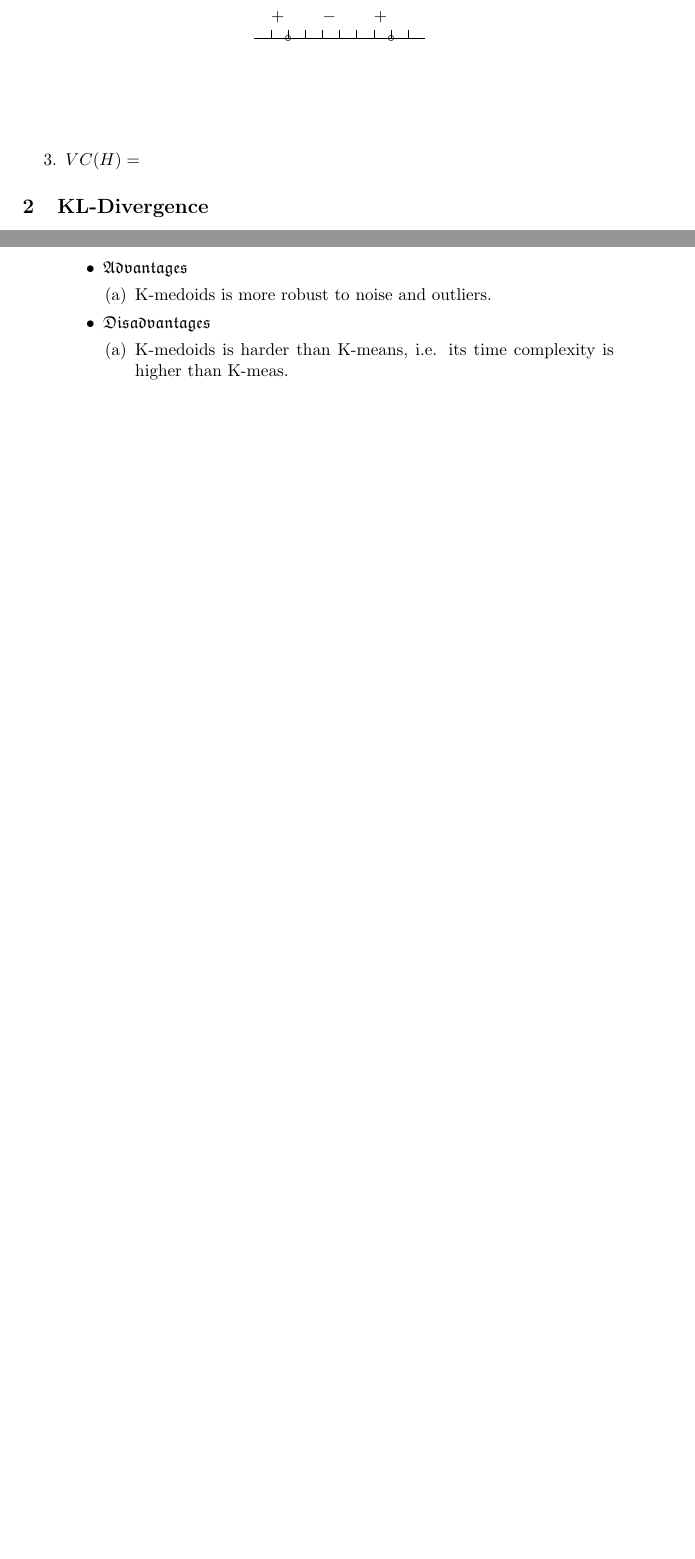
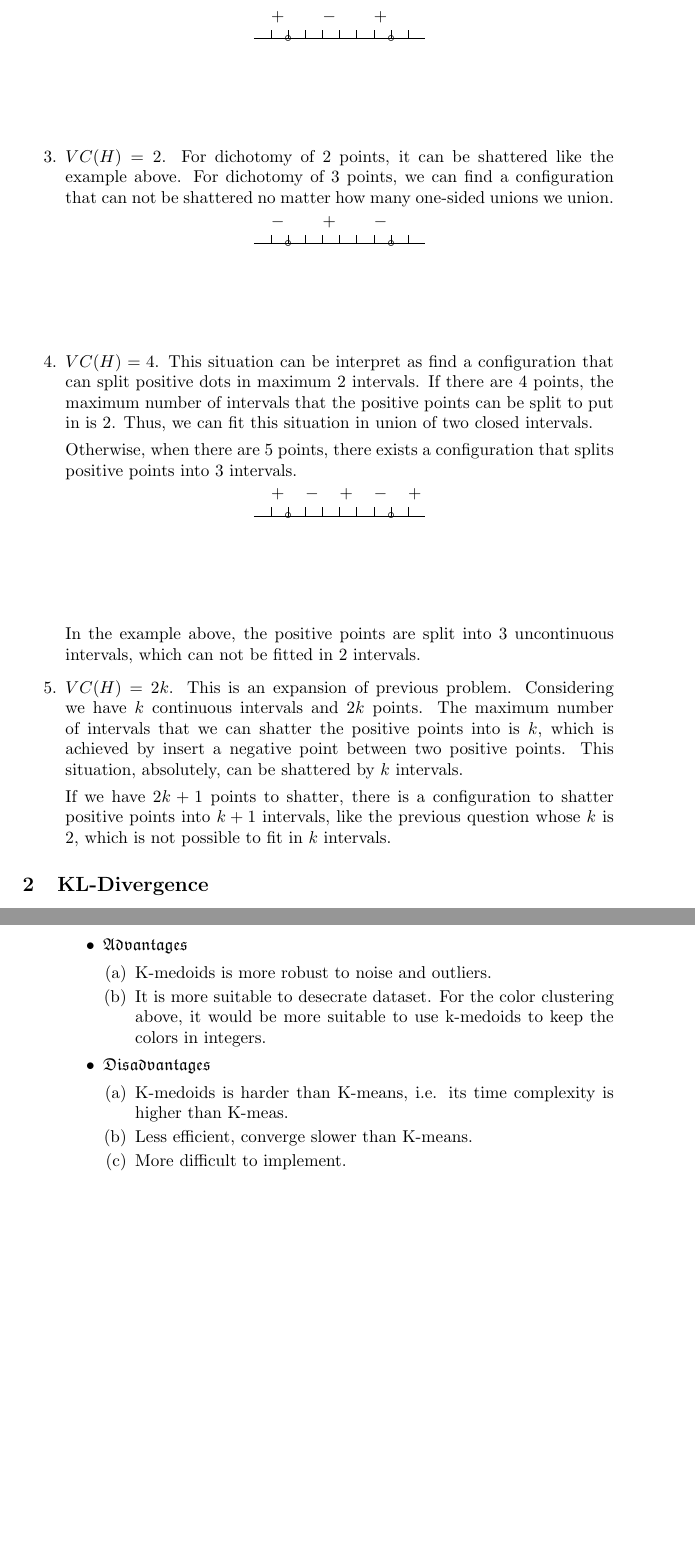
Before and after one commit to v3c70r/COMP6321, a LaTeX problem sheet (Assigments/Assignment4/assignment4.tex): two parts of pages 2 and 3 of 3 before the commit and two parts of pages 2 and 5 of 5 after it, joined at a grey line, cut so that both start at the same text, the shorter picture padded with empty space. Compiled offline with pdfLaTeX.

Commit message:
A5 added

```diff
--- a/Assigments/Assignment4/assignment4.tex
+++ b/Assigments/Assignment4/assignment4.tex
@@ -3,6 +3,7 @@
 \usepackage{color}
 \usepackage{colortbl}
 \usepackage{mathrsfs}
+\usepackage{hyperref}
 
 \usepackage{graphicx}
 \usepackage{amsthm}
@@ -177,7 +178,47 @@
         \end{center}
 
 
-    \item $VC(H)=$
+    \item $VC(H)=2$. For dichotomy of 2 points, it can be shattered like the example above. For dichotomy of 3 points, we can find a configuration that can not be shattered no matter how many one-sided unions we union.
+        \begin{center}
+        \begin{picture}(100,60)
+        \put(10,60){$-$}
+        \put(40,60){$+$}
+        \put(70,60){$-$}
+        \put(0,50){\line(1,0){100}}
+        \multiput(10,50)(10,0){9}{\line(0,1){5}}
+        \multiput(10,40)(10,0){9}%{\makebox(0,0){\thenn\stepcounter{nn}}}
+        \thicklines
+        \put(20,50){\circle{3}}
+        \put(80,50){\circle{3}}
+        \linethickness{1pt}
+        \end{picture}
+        \end{center}
+
+    \item $VC(H) = 4$. This situation can be interpret as find a configuration that can split positive dots in maximum 2 intervals. If there are 4 points, the maximum number of intervals that the positive points can be split to put in is 2. Thus, we can fit this situation in union of two closed intervals.
+
+        Otherwise, when there are 5 points, there exists a configuration that splits positive points into 3 intervals.
+        \begin{center}
+        \begin{picture}(100,60)
+        \put(10,60){$+$}
+        \put(30,60){$-$}
+        \put(50,60){$+$}
+        \put(70,60){$-$}
+        \put(90,60){$+$}
+        \put(0,50){\line(1,0){100}}
+        \multiput(10,50)(10,0){9}{\line(0,1){5}}
+        \multiput(10,40)(10,0){9}%{\makebox(0,0){\thenn\stepcounter{nn}}}
+        \thicklines
+        \put(20,50){\circle{3}}
+        \put(80,50){\circle{3}}
+        \linethickness{1pt}
+        \end{picture}
+    \end{center}
+    In the example above, the positive points are split into 3 uncontinuous intervals, which can not be fitted in 2 intervals.
+    \item $VC(H)=2k$. This is an expansion of previous problem. Considering we have $k$ continuous intervals and $2k$ points. The maximum number of intervals that we can shatter the positive points into is $k$, which is achieved by insert a negative point between two positive points. This situation, absolutely, can be shattered by $k$ intervals.
+
+        If we have $2k+1$ points to shatter, there is a configuration to shatter positive points into $k+1$ intervals, like the previous question whose $k$ is 2, which is not possible to fit in $k$ intervals.
+
+
 \end{enumerate}
 \section{KL-Divergence}
 \begin{enumerate}
```
Also changed, not shown: Assigments/Assignment4/x.txt (deleted, +0 -6 lines), Assigments/Assignment4/1-1.eps (deleted), Assigments/Assignment4/assignment4.tex (36 more changed lines), 4 other files.
